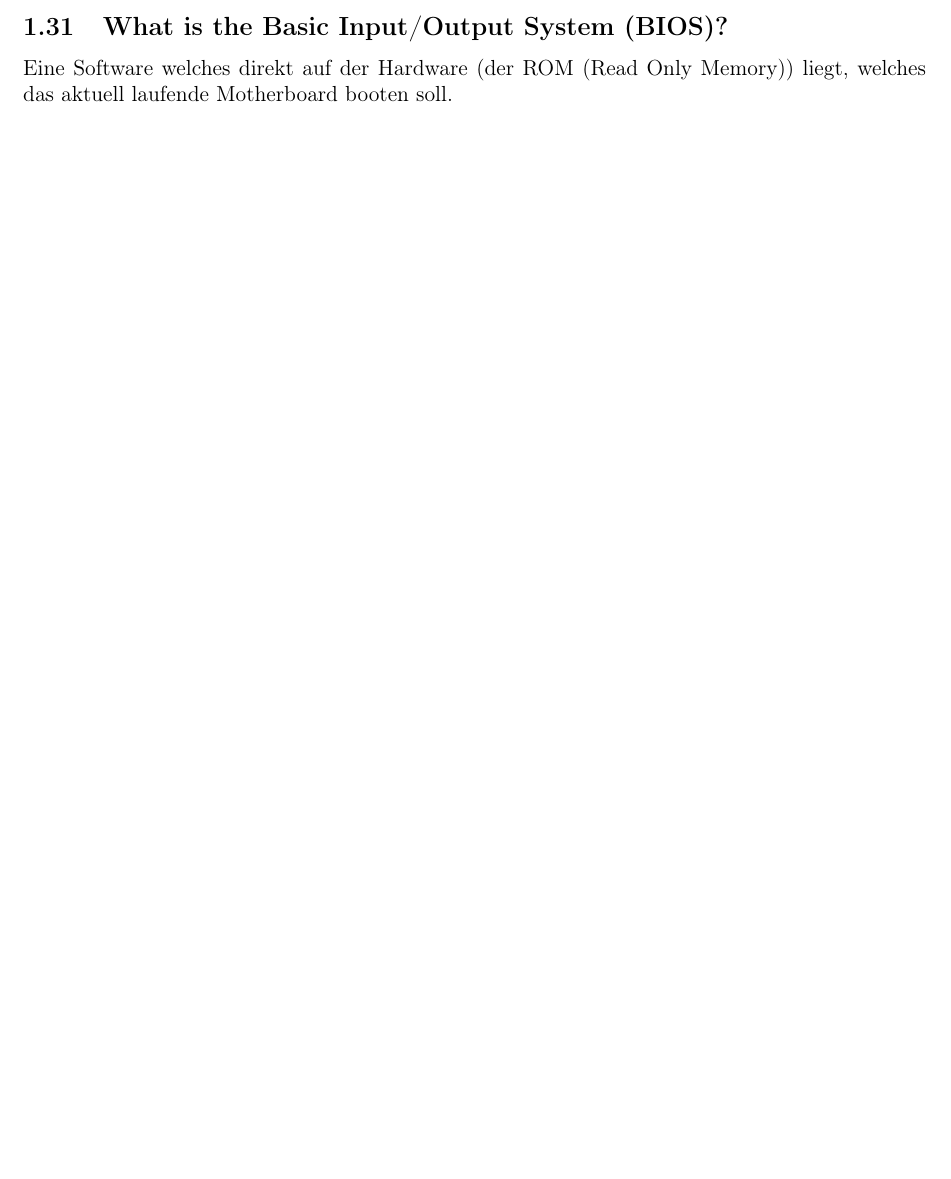
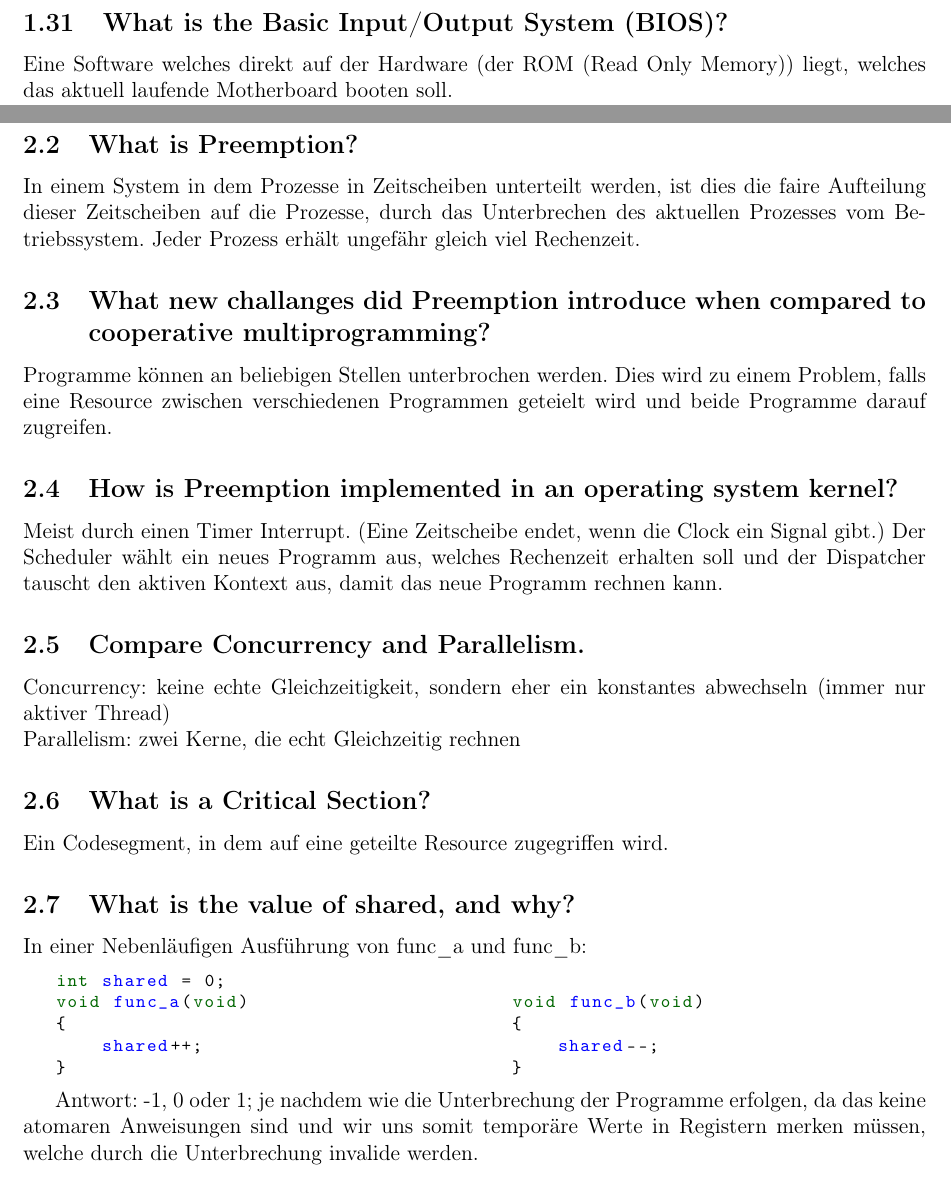
Before and after one commit to IfIGang/OS2019, a LaTeX document (main.tex, which reads TeX_files/cp02.tex): part of page 8 of 8 before the commit and two parts of pages 8 and 9 of 9 after it, the two joined at a grey line, cut so that both start at the same text, the shorter picture padded with empty space. Compiled offline with pdfLaTeX.

Commit message:
Angefangen mit CP2 Bis Folie 7

```diff
--- /dev/null
+++ b/TeX_files/cp02.tex
@@ -0,0 +1,48 @@
+\section{Checkpoint 2}
+
+% align with slide numbers
+\addtocounter{subsection}{1}
+
+\subsection{What is Preemption?}
+In einem System in dem Prozesse in Zeitscheiben unterteilt werden, ist dies die faire Aufteilung dieser Zeitscheiben auf die Prozesse, durch das Unterbrechen des aktuellen Prozesses vom Betriebssystem.
+Jeder Prozess erhält ungefähr gleich viel Rechenzeit.
+
+\subsection{What new challanges did Preemption introduce when compared to cooperative multiprogramming?}
+Programme können an beliebigen Stellen unterbrochen werden.
+Dies wird zu einem Problem, falls eine Resource zwischen verschiedenen Programmen geteielt wird und beide Programme darauf zugreifen.
+
+\subsection{How is Preemption implemented in an operating system kernel?}
+Meist durch einen Timer Interrupt. (Eine Zeitscheibe endet, wenn die Clock ein Signal gibt.)
+Der Scheduler wählt ein neues Programm aus, welches Rechenzeit erhalten soll und der Dispatcher tauscht den aktiven Kontext aus, damit das neue Programm rechnen kann.
+
+\subsection{Compare Concurrency and Parallelism.}
+Concurrency: keine echte Gleichzeitigkeit, sondern eher ein konstantes abwechseln (immer nur aktiver Thread)\\
+Parallelism: zwei Kerne, die echt Gleichzeitig rechnen
+
+\subsection{What is a Critical Section?}
+Ein Codesegment, in dem auf eine geteilte Resource zugegriffen wird.
+
+\subsection{What is the value of shared, and why?}
+In einer Nebenläufigen Ausführung von func\_a und func\_b:
+
+\lstset{language=C}
+\begin{minipage}{.5\textwidth}
+\begin{lstlisting}
+int shared = 0;
+void func_a(void)
+{
+    shared++;
+}
+\end{lstlisting}
+\end{minipage}
+\begin{minipage}{.5\textwidth}
+\begin{lstlisting}
+
+void func_b(void)
+{
+    shared--;
+}
+\end{lstlisting}
+\end{minipage}
+
+Antwort: -1, 0 oder 1; je nachdem wie die Unterbrechung der Programme erfolgen, da das keine atomaren Anweisungen sind und wir uns somit temporäre Werte in Registern merken müssen, welche durch die Unterbrechung invalide werden.
--- a/main.tex
+++ b/main.tex
@@ -142,17 +142,18 @@
 %\begin{frame}{}
 \begin{multicols}{2}
   \tableofcontents
-  \end{multicols}
+\end{multicols}
 %\end{frame}
 % Vorlesungen
 \newpage
-\addcontentsline{toc}{part}{Grundlagen Betriebssysteme} %\part{Grundlagen Betriebssysteme}
+% \addcontentsline{toc}{part}{Grundlagen Betriebssysteme} %\part{Grundlagen Betriebssysteme}
 %\include{./TeX_files/einleitung1}
 %\include{./TeX_files/prozessverwaltung2}
 %\include{./TeX_files/sync_prozesse3}
 %\include{./TeX_files/speicherverwaltung4}
 %\include{./TeX_files/dateisysteme5}
 \include{./TeX_files/cp01}
+\include{./TeX_files/cp02}
 
 \renewcommand{\indexname}{Stichwortverzeichnis}
 
```
Also changed, not shown: TeX_files/cp01.tex (+2 -1 lines), main.pdf.
